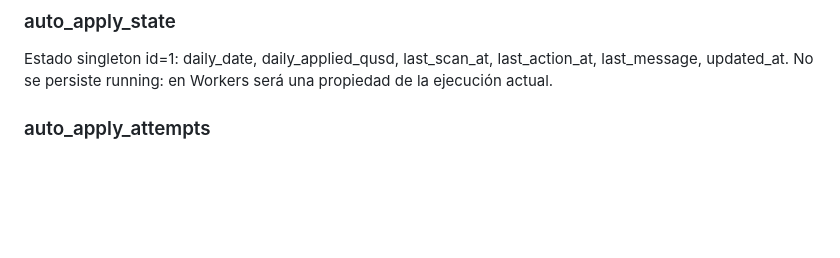
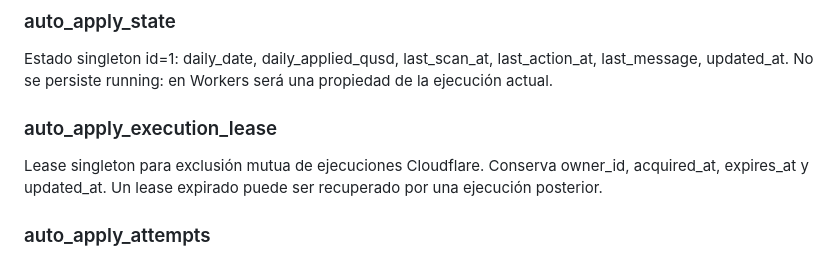
Before and after one commit to Osleyder1985/qvapay-ai-scanner, a Markdown page: docs/cloudflare/d1-schema.md, the part around the change. GitHub-like rendering; blank space fills up the shorter version.

Commit message:
docs: include Auto-Apply execution lease in D1 schema

```diff
--- a/docs/cloudflare/d1-schema.md
+++ b/docs/cloudflare/d1-schema.md
@@ -33,6 +33,9 @@ Configuración singleton id=1: enabled, type, coin, rate_min, rate_max, amount_m
 
 ### auto_apply_state
 Estado singleton id=1: daily_date, daily_applied_qusd, last_scan_at, last_action_at, last_message, updated_at. No se persiste running: en Workers será una propiedad de la ejecución actual.
+
+### auto_apply_execution_lease
+Lease singleton para exclusión mutua de ejecuciones Cloudflare. Conserva owner_id, acquired_at, expires_at y updated_at. Un lease expirado puede ser recuperado por una ejecución posterior.
 
 ### auto_apply_attempts
 Registro durable de intentos: offer_uuid, attempted_at, http_status, success, amount_qusd, response_json, reason. Sustituye recentApplyAttempts y permite imponer 2 intentos/60 s mediante consulta D1.
```
